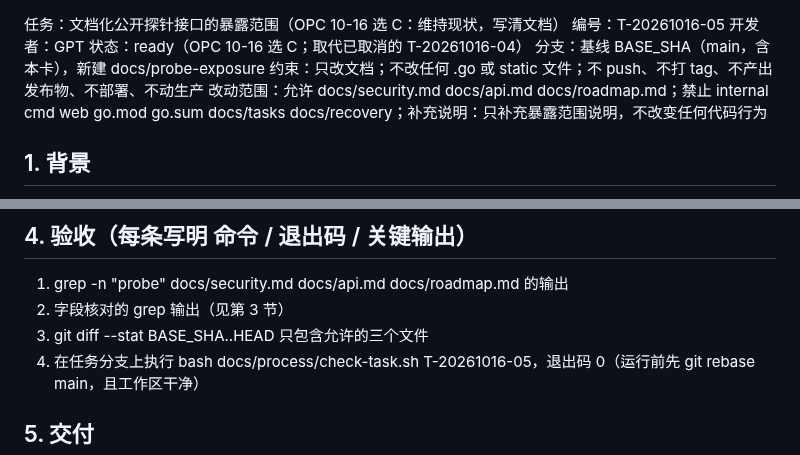
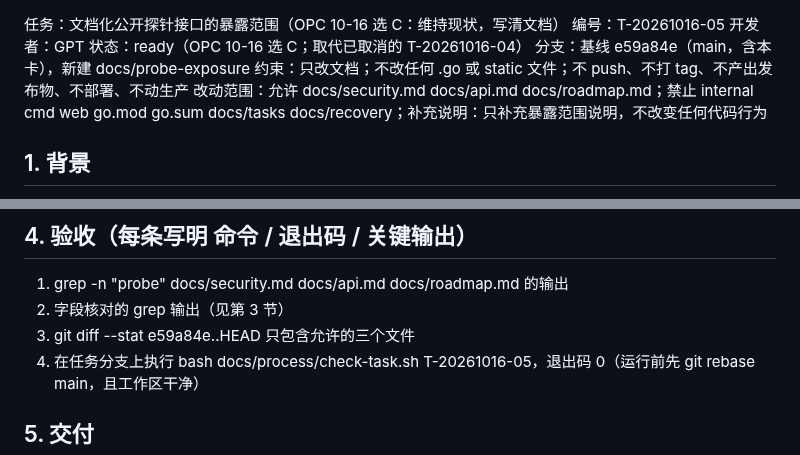
Before and after one commit to kyaring/vps-commander, a Markdown page: docs/tasks/T-20261016-05.md, 2 parts joined by grey strips. Rendered like a GitHub page.

Commit message:
card: T-20261016-05 base sha

```diff
--- a/docs/tasks/T-20261016-05.md
+++ b/docs/tasks/T-20261016-05.md
@@ -2,7 +2,7 @@
 编号：T-20261016-05
 开发者：GPT
 状态：ready（OPC 10-16 选 C；取代已取消的 T-20261016-04）
-分支：基线 BASE_SHA（main，含本卡），新建 docs/probe-exposure
+分支：基线 e59a84e（main，含本卡），新建 docs/probe-exposure
 约束：只改文档；不改任何 .go 或 static 文件；不 push、不打 tag、不产出发布物、不部署、不动生产
 改动范围：允许 docs/security.md docs/api.md docs/roadmap.md；禁止 internal cmd web go.mod go.sum docs/tasks docs/recovery；补充说明：只补充暴露范围说明，不改变任何代码行为
 
@@ -29,7 +29,7 @@
 ## 4. 验收（每条写明 命令 / 退出码 / 关键输出）
 1. grep -n "probe" docs/security.md docs/api.md docs/roadmap.md 的输出
 2. 字段核对的 grep 输出（见第 3 节）
-3. git diff --stat BASE_SHA..HEAD 只包含允许的三个文件
+3. git diff --stat e59a84e..HEAD 只包含允许的三个文件
 4. 在任务分支上执行 bash docs/process/check-task.sh T-20261016-05，退出码 0（运行前先 git rebase main，且工作区干净）
 
 ## 5. 交付
```
Also changed, not shown: docs/tasks/BOARD.md (+1 -1 lines).
